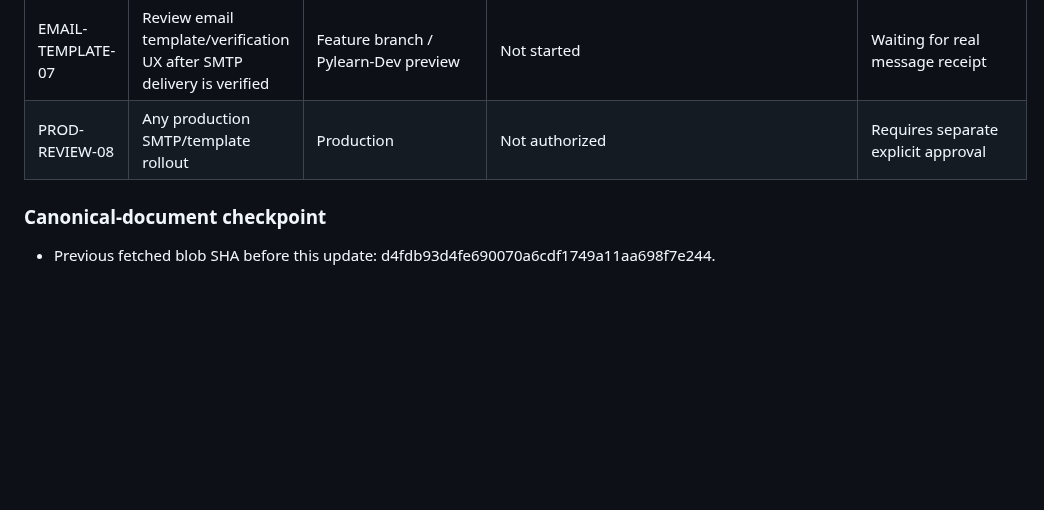
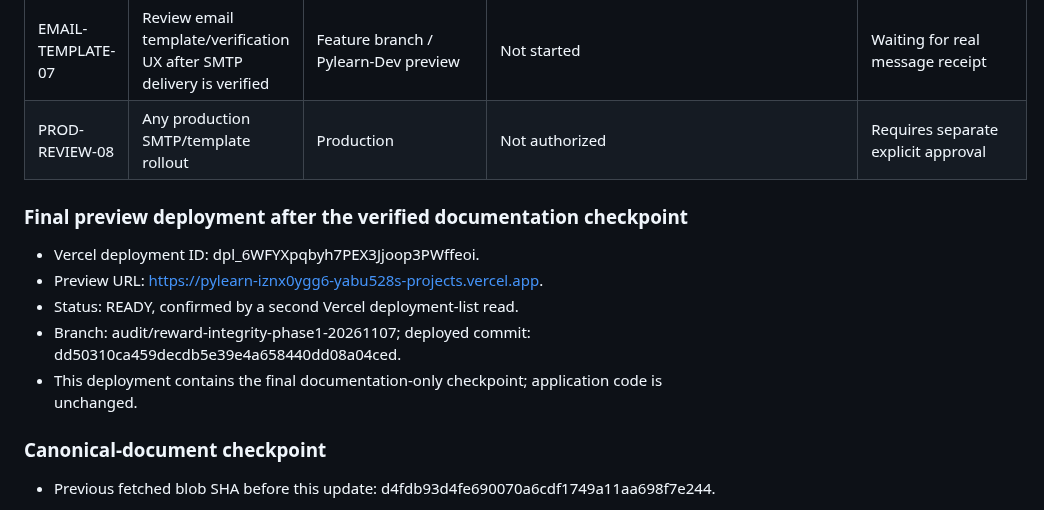
Before and after one commit to YAbu528/Pylearn, a Markdown page: docs/PYLEARN_WEAKNESSES_UPDATED.md, the part around the change. Drawn GitHub-style; blank space fills up the shorter version.

Commit message:
docs: record final ready preview deployment

```diff
--- a/docs/PYLEARN_WEAKNESSES_UPDATED.md
+++ b/docs/PYLEARN_WEAKNESSES_UPDATED.md
@@ -1140,6 +1140,13 @@ The earlier investigation is recorded in the preceding session notes (around the
 | EMAIL-TEMPLATE-07 | Review email template/verification UX after SMTP delivery is verified | Feature branch / Pylearn-Dev preview | Not started | Waiting for real message receipt |
 | PROD-REVIEW-08 | Any production SMTP/template rollout | Production | Not authorized | Requires separate explicit approval |
 
+### Final preview deployment after the verified documentation checkpoint
+- Vercel deployment ID: dpl_6WFYXpqbyh7PEX3Jjoop3PWffeoi.
+- Preview URL: https://pylearn-iznx0ygg6-yabu528s-projects.vercel.app.
+- Status: READY, confirmed by a second Vercel deployment-list read.
+- Branch: audit/reward-integrity-phase1-20261107; deployed commit: dd50310ca459decdb5e39e4a658440dd08a04ced.
+- This deployment contains the final documentation-only checkpoint; application code is unchanged.
+
 ### Canonical-document checkpoint
 - Previous fetched blob SHA before this update: d4fdb93d4fe690070a6cdf1749a11aa698f7e244.
 
```
